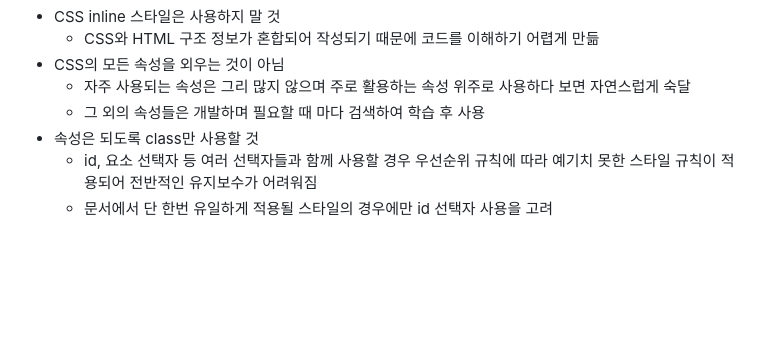
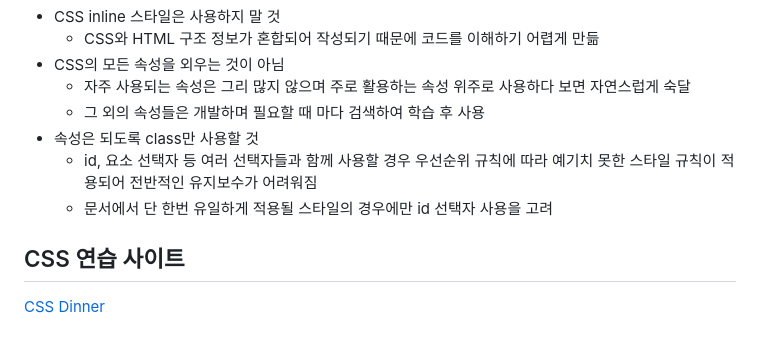
Before and after one commit to oodeng98/TIL, a Markdown page: Web/CSS.md, the part around the change. GitHub-like rendering; blank space fills up the shorter version.

Commit message:
docs: CSS 연습 사이트 추가

```diff
--- a/Web/CSS.md
+++ b/Web/CSS.md
@@ -163,3 +163,6 @@ CSS 상속 여부는 MDN 문서에서도 확인할 수 있음
 - 속성은 되도록 class만 사용할 것
   - id, 요소 선택자 등 여러 선택자들과 함께 사용할 경우 우선순위 규칙에 따라 예기치 못한 스타일 규칙이 적용되어 전반적인 유지보수가 어려워짐
   - 문서에서 단 한번 유일하게 적용될 스타일의 경우에만 id 선택자 사용을 고려
+
+## CSS 연습 사이트
+[CSS Dinner](https://flukeout.github.io/)
```
